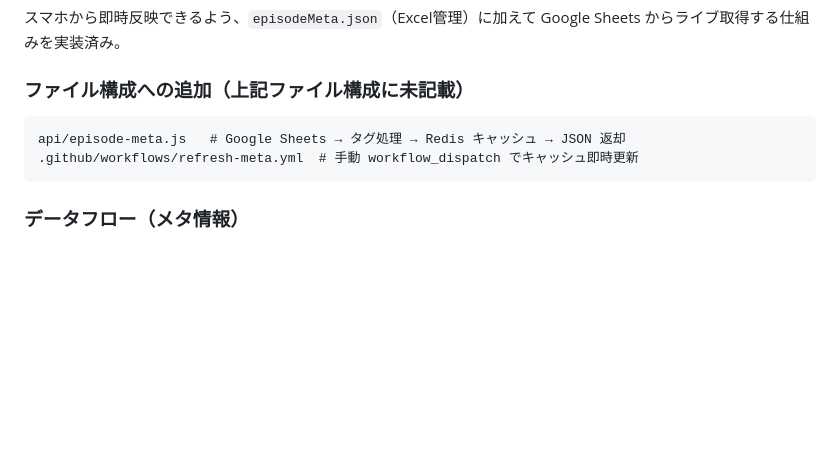
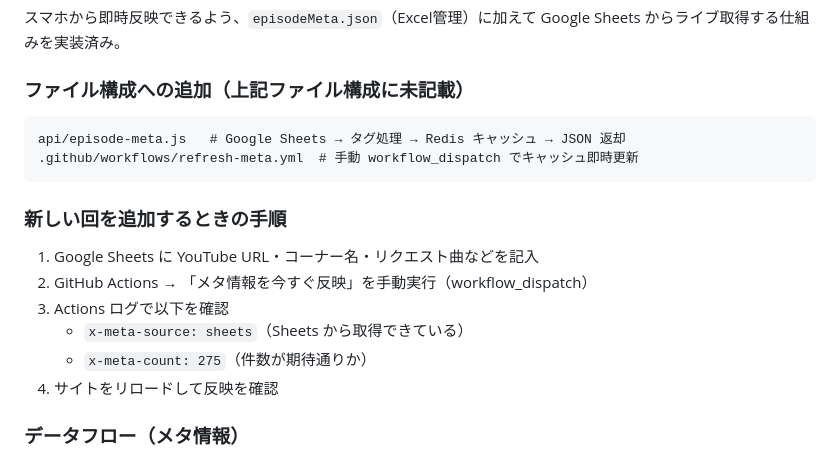
Before and after one commit to saku-day1/lieradio-front-, a Markdown page: CLAUDE.md, the part around the change. Drawn GitHub-style; blank space fills up the shorter version.

Commit message:
docs: 新しい回を追加するときの運用手順を追記
Co-Authored-By: Claude Sonnet 4.6 <noreply@anthropic.com>

````diff
--- a/CLAUDE.md
+++ b/CLAUDE.md
@@ -174,6 +174,15 @@ api/episode-meta.js   # Google Sheets → タグ処理 → Redis キャッシュ
 .github/workflows/refresh-meta.yml  # 手動 workflow_dispatch でキャッシュ即時更新
 ```
 
+### 新しい回を追加するときの手順
+
+1. Google Sheets に YouTube URL・コーナー名・リクエスト曲などを記入
+2. GitHub Actions → 「メタ情報を今すぐ反映」を手動実行（workflow_dispatch）
+3. Actions ログで以下を確認
+   - `x-meta-source: sheets`（Sheets から取得できている）
+   - `x-meta-count: 275`（件数が期待通りか）
+4. サイトをリロードして反映を確認
+
 ### データフロー（メタ情報）
 1. ユーザーが Google Sheets に YouTube URL・コーナー・楽曲などを記入
 2. GitHub Actions（workflow_dispatch）で `/api/episode-meta?refresh=1` を叩く
````
